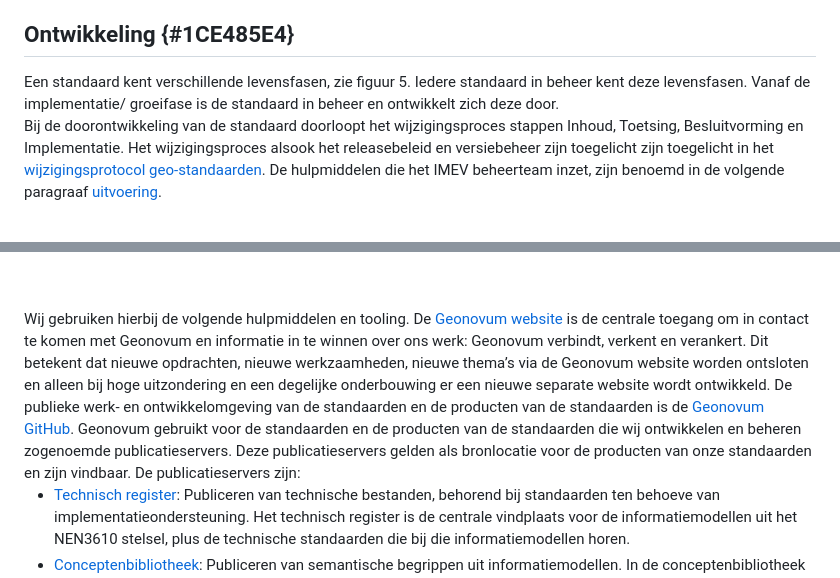
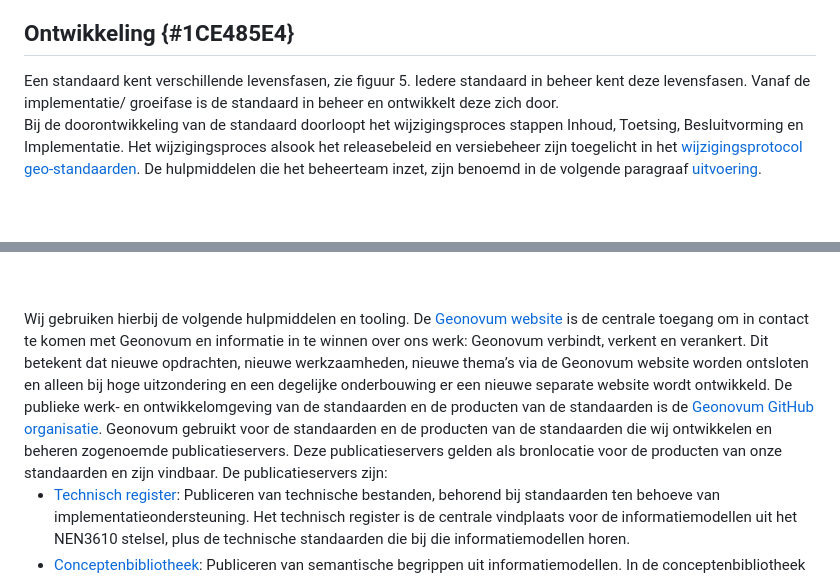
Before and after one commit to Geonovum/Geo-standaarden-beheerplan, a Markdown page: section_005.md, 2 parts joined by grey strips. GitHub-like rendering.

Commit message:
editorial

```diff
--- a/section_005.md
+++ b/section_005.md
@@ -25,8 +25,8 @@ Onderdeel van het wijzigingsproces is versiebeheer.
 <figcaption>Proces vaststellen nieuwe standaard</figcaption></figure>
 
 ## Ontwikkeling {#1CE485E4}
-Een standaard kent verschillende levensfasen, zie figuur 5. Iedere standaard in beheer kent deze levensfasen. Vanaf de implementatie/ groeifase is de standaard in beheer en ontwikkelt zich deze door.
-Bij de doorontwikkeling van de standaard doorloopt het wijzigingsproces stappen Inhoud, Toetsing, Besluitvorming en Implementatie. Het wijzigingsproces alsook het releasebeleid en versiebeheer zijn toegelicht zijn toegelicht in het <a href='https://docs.geostandaarden.nl/gsw/gsw/' target='_blank'>wijzigingsprotocol geo-standaarden</a>. De hulpmiddelen die het IMEV beheerteam inzet, zijn benoemd in de volgende paragraaf <a href='#78583B11'>uitvoering</a>.
+Een standaard kent verschillende levensfasen, zie figuur 5. Iedere standaard in beheer kent deze levensfasen. Vanaf de implementatie/ groeifase is de standaard in beheer en ontwikkelt deze zich door.
+Bij de doorontwikkeling van de standaard doorloopt het wijzigingsproces stappen Inhoud, Toetsing, Besluitvorming en Implementatie. Het wijzigingsproces alsook het releasebeleid en versiebeheer zijn toegelicht in het <a href='https://docs.geostandaarden.nl/gsw/gsw/' target='_blank'>wijzigingsprotocol geo-standaarden</a>. De hulpmiddelen die het beheerteam inzet, zijn benoemd in de volgende paragraaf <a href='#78583B11'>uitvoering</a>.
 <br/>
 <br/>
 <figure><img src='media/image5.png' alt='Levensfases van een standaard volgens BOMOS' style='width: 100%;'></img>
@@ -43,7 +43,7 @@ Voor de uitvoering van het beheer en de doorontwikkeling van de geo-standaarden
 <br/>
 Wij gebruiken hierbij de volgende hulpmiddelen en tooling.
 De <a href='https://www.geonovum.nl/' target='_blank'>Geonovum website</a> is de centrale toegang om in contact te komen met Geonovum en informatie in te winnen over ons werk: Geonovum verbindt, verkent en verankert. Dit betekent dat nieuwe opdrachten, nieuwe werkzaamheden, nieuwe thema’s via de Geonovum website worden ontsloten en alleen bij hoge uitzondering en een degelijke onderbouwing er een nieuwe separate website wordt ontwikkeld.
-De publieke werk- en ontwikkelomgeving van de standaarden en de producten van de standaarden is de <a href='https://github.com/Geonovum' target='_blank'>Geonovum GitHub</a>. Geonovum gebruikt voor de standaarden en de producten van de standaarden die wij ontwikkelen en beheren zogenoemde publicatieservers. Deze publicatieservers gelden als bronlocatie voor de producten van onze standaarden en zijn vindbaar. De publicatieservers zijn:
+De publieke werk- en ontwikkelomgeving van de standaarden en de producten van de standaarden is de <a href='https://github.com/Geonovum' target='_blank'>Geonovum GitHub organisatie</a>. Geonovum gebruikt voor de standaarden en de producten van de standaarden die wij ontwikkelen en beheren zogenoemde publicatieservers. Deze publicatieservers gelden als bronlocatie voor de producten van onze standaarden en zijn vindbaar. De publicatieservers zijn:
 
 <ul><li><a href='http://register.geostandaarden.nl/' target='_blank'>Technisch register</a>: Publiceren van technische bestanden, behorend bij standaarden ten behoeve van implementatieondersteuning. Het technisch register is de centrale vindplaats voor de informatiemodellen uit het NEN3610 stelsel, plus de technische standaarden die bij die informatiemodellen horen.</li>
 <li><a href='https://definities.geostandaarden.nl/' target='_blank'>Conceptenbibliotheek</a>: Publiceren van semantische begrippen uit informatiemodellen. In de conceptenbibliotheek zijn de definities van concepten die gebruikt worden in NEN3610 informatiemodellen opgenomen, waarmee wij harmonisatie en integratie bevorderen. Ten behoeve van de conceptenbibliotheek hebben we een <a href='https://staging-definities.geostandaarden.nl' target='_blank'>testomgeving van de conceptenbibliotheek.</a></li>
```
